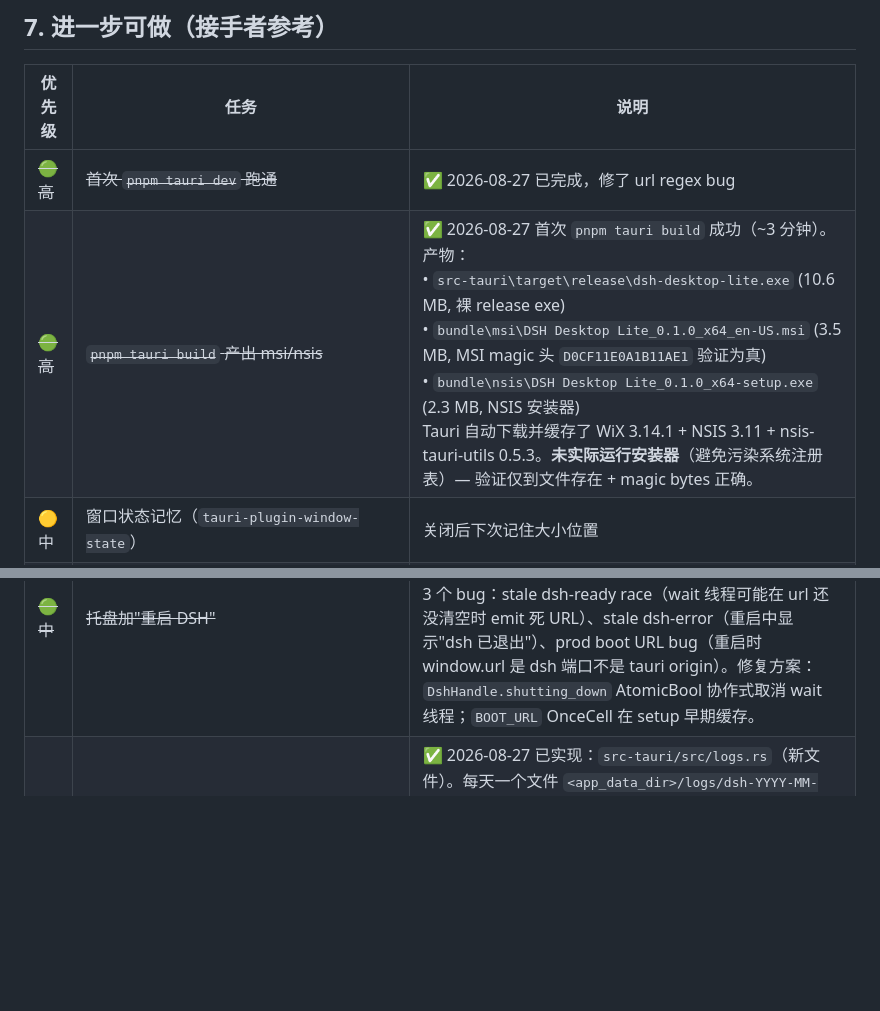
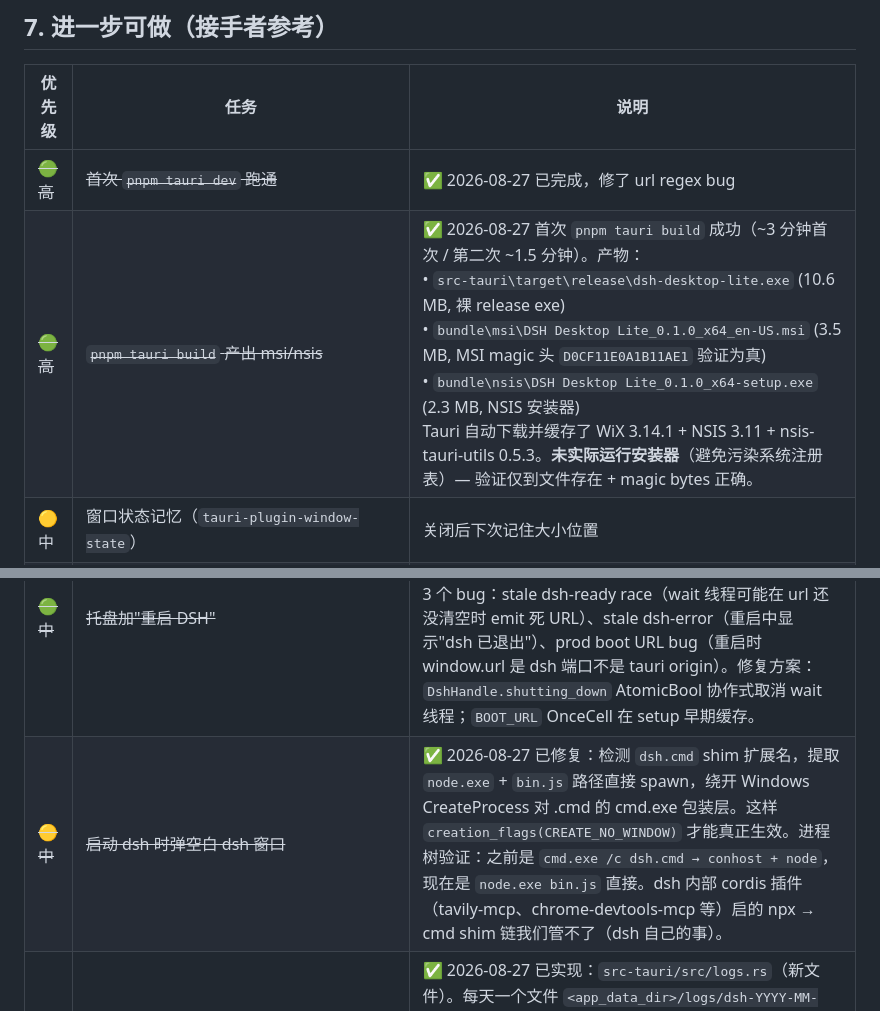
Before and after one commit to GrounzerLiu/dsh-desktop-lite, a Markdown page: HANDOVER.md, 2 parts joined by grey strips. Drawn GitHub-style; blank space fills up the shorter version.

Commit message:
Document second pnpm tauri build + dsh-cmd-shim bypass in HANDOVER

```diff
--- a/HANDOVER.md
+++ b/HANDOVER.md
@@ -234,7 +234,7 @@ pnpm tauri dev
 | 优先级 | 任务 | 说明 |
 |--------|------|------|
 | ~~🟢 高~~ | ~~首次 `pnpm tauri dev` 跑通~~ | ✅ 2026-08-27 已完成，修了 url regex bug |
-| ~~🟢 高~~ | ~~`pnpm tauri build` 产出 msi/nsis~~ | ✅ 2026-08-27 首次 `pnpm tauri build` 成功（~3 分钟）。产物：<br>• `src-tauri\target\release\dsh-desktop-lite.exe` (10.6 MB, 裸 release exe)<br>• `bundle\msi\DSH Desktop Lite_0.1.0_x64_en-US.msi` (3.5 MB, MSI magic 头 `D0CF11E0A1B11AE1` 验证为真)<br>• `bundle\nsis\DSH Desktop Lite_0.1.0_x64-setup.exe` (2.3 MB, NSIS 安装器)<br>Tauri 自动下载并缓存了 WiX 3.14.1 + NSIS 3.11 + nsis-tauri-utils 0.5.3。**未实际运行安装器**（避免污染系统注册表）— 验证仅到文件存在 + magic bytes 正确。 |
+| ~~🟢 高~~ | ~~`pnpm tauri build` 产出 msi/nsis~~ | ✅ 2026-08-27 首次 `pnpm tauri build` 成功（~3 分钟首次 / 第二次 ~1.5 分钟）。产物：<br>• `src-tauri\target\release\dsh-desktop-lite.exe` (10.6 MB, 裸 release exe)<br>• `bundle\msi\DSH Desktop Lite_0.1.0_x64_en-US.msi` (3.5 MB, MSI magic 头 `D0CF11E0A1B11AE1` 验证为真)<br>• `bundle\nsis\DSH Desktop Lite_0.1.0_x64-setup.exe` (2.3 MB, NSIS 安装器)<br>Tauri 自动下载并缓存了 WiX 3.14.1 + NSIS 3.11 + nsis-tauri-utils 0.5.3。**未实际运行安装器**（避免污染系统注册表）— 验证仅到文件存在 + magic bytes 正确。 |
 | 🟡 中 | 窗口状态记忆（`tauri-plugin-window-state`） | 关闭后下次记住大小位置 |
 | 🟡 中 | 系统托盘 | 关闭窗口 ≠ 退出进程，可从托盘恢复 |
 | ~~🟡 中~~ | ~~单实例锁（`tauri-plugin-single-instance`）~~ | ✅ 2026-08-27 已实现并真机验证：起第二个 cargo run 后 3 秒内只剩第一个进程（PID 52728），第二个被 mutex 杀 |
@@ -242,6 +242,7 @@ pnpm tauri dev
 | ~~🟡 中~~ | ~~窗口状态记忆（`tauri-plugin-window-state`）~~ | ✅ 2026-08-27 已实现并真机验证：第二次 dev 启动位置 `(589,119) 1000x600` ≠ tauri.conf.json 中心默认值，确认从 `%APPDATA%\com.deepseek.dsh-desktop-lite\.window-state.json` 恢复 |
 | ~~🟡 中~~ | ~~自定义图标~~ | ✅ 2026-08-27 已用 DSH 鲸鱼 logo 替换。源 SVG `src-tauri/icon-source/dsh-logo.svg`（取自 DSH 安装包 favicon），用 `pnpm tauri icon <svg>` 生成全套 19 个图标（Windows/Linux/macOS/Android/iOS）。`tauri.conf.json` `bundle.icon` 数组加入 `64x64.png` 和 `icon.png` 覆盖 Tauri 2 bundle 默认 |
 | ~~🟢 中~~ | ~~托盘加"重启 DSH"~~ | ✅ 2026-08-27 已实现：托盘菜单第 3 项 `重启 DSH`，点击后 Rust 端 `dsh::restart` kill 旧 dsh + 跳回 boot page + 让新 main.ts 走正常 start_dsh。子代理 review 发现并修复 3 个 bug：stale dsh-ready race（wait 线程可能在 url 还没清空时 emit 死 URL）、stale dsh-error（重启中显示"dsh 已退出"）、prod boot URL bug（重启时 window.url 是 dsh 端口不是 tauri origin）。修复方案：`DshHandle.shutting_down` AtomicBool 协作式取消 wait 线程；`BOOT_URL` OnceCell 在 setup 早期缓存。 |
+| ~~🟡 中~~ | ~~启动 dsh 时弹空白 dsh 窗口~~ | ✅ 2026-08-27 已修复：检测 `dsh.cmd` shim 扩展名，提取 `node.exe` + `bin.js` 路径直接 spawn，绕开 Windows CreateProcess 对 .cmd 的 cmd.exe 包装层。这样 `creation_flags(CREATE_NO_WINDOW)` 才能真正生效。进程树验证：之前是 `cmd.exe /c dsh.cmd → conhost + node`，现在是 `node.exe bin.js` 直接。dsh 内部 cordis 插件（tavily-mcp、chrome-devtools-mcp 等）启的 npx → cmd shim 链我们管不了（dsh 自己的事）。 |
 | ~~🟡 中~~ | ~~日志持久化~~ | ✅ 2026-08-27 已实现：`src-tauri/src/logs.rs`（新文件）。每天一个文件 `<app_data_dir>/logs/dsh-YYYY-MM-DD.log`（UTC），append-only，启动时 prune 7 天前文件。每行 `sync_all()` 写入（保证 `Get-Content` 实时可见），stdout/stderr relay 通过 `Arc<Mutex<File>>` 共享同一文件。子代理 review SHIP IT。 |
 | ~~🟢 中~~ | ~~启动失败时显示 dsh 真实错误~~ | ✅ 2026-08-27 已实现：结构化 `DshError { message, last_stderr }`，错误页底部贴最近 30 行 stderr；wait 线程同时检测 dsh 提前退出 |
 | ~~🟡 中~~ | ~~验证关闭 Tauri 窗口时 dsh 子进程被 `RunEvent::WindowEvent::CloseRequested` 钩子 kill~~ | ✅ 2026-08-27 已用 Win32 PostMessage WM_CLOSE 真机验证：dsh 子进程（监听 57376 的 node + dsh.cmd shim）被 kill，端口不再监听 |
```
